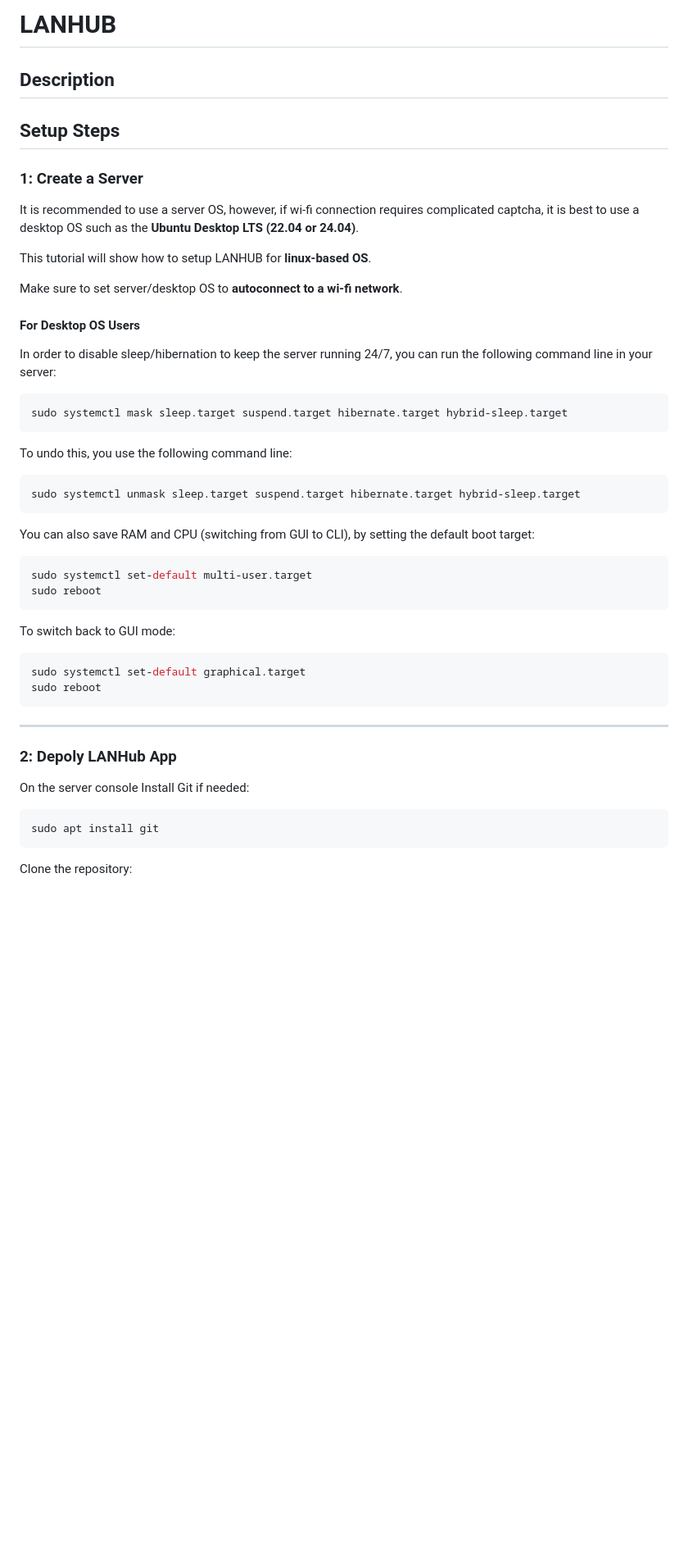
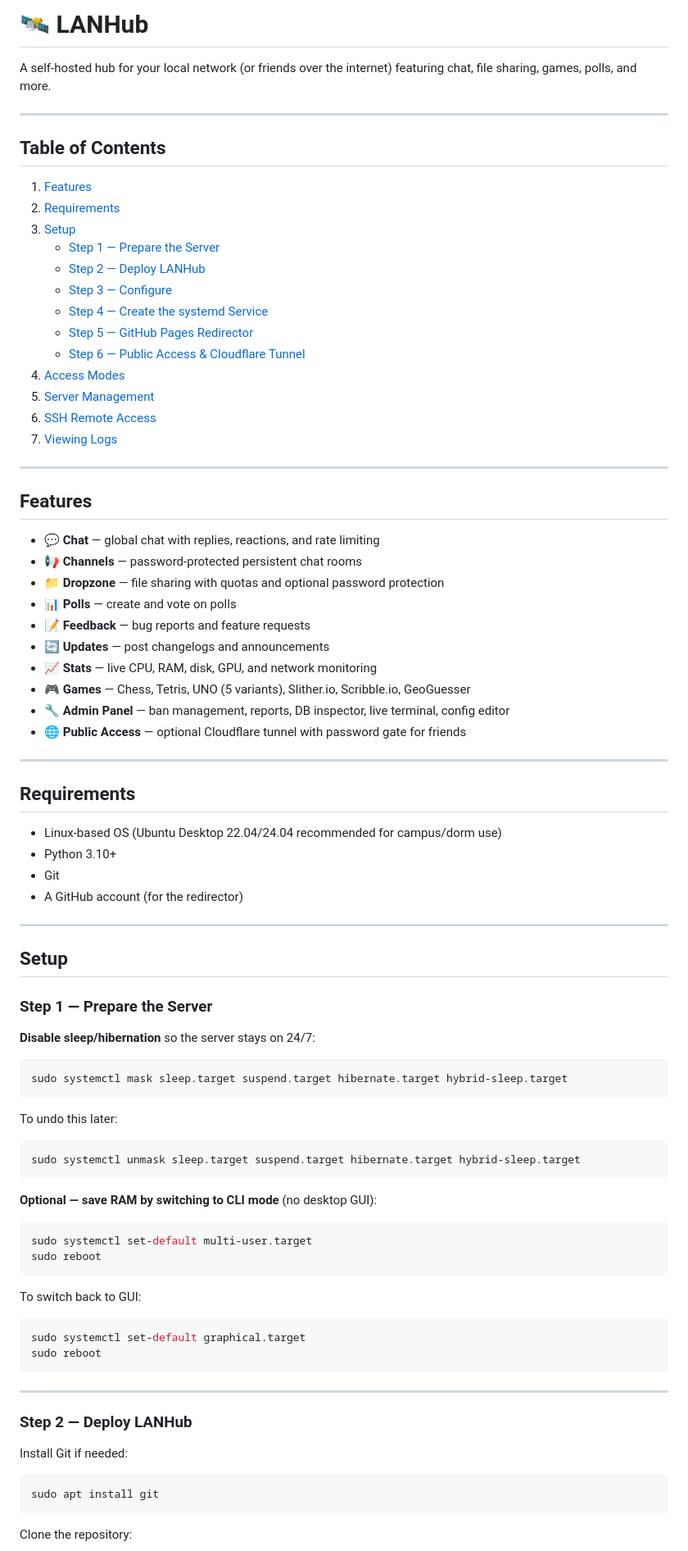
Before and after one commit to theplatecrafter/LANHub, a Markdown page: README.md, the part around one of its changes. Shown at 82% size. Rendered like a GitHub page; blank space fills up the shorter version.

Commit message:
Major update: cloudflare

````diff
--- a/README.md
+++ b/README.md
@@ -1,45 +1,83 @@
-# **LANHUB**
+# 🛰️ LANHub
 
-## **Description**
+A self-hosted hub for your local network (or friends over the internet) featuring chat, file sharing, games, polls, and more.
 
-## **Setup Steps**
-### **1: Create a Server**
-It is recommended to use a server OS, however, if wi-fi connection requires complicated captcha, it is best to use a desktop OS such as the __Ubuntu Desktop LTS (22.04 or 24.04)__.
+---
 
-This tutorial will show how to setup LANHUB for __linux-based OS__.
+## Table of Contents
 
-Make sure to set server/desktop OS to __autoconnect to a wi-fi network__.
+1. [Features](#features)
+2. [Requirements](#requirements)
+3. [Setup](#setup)
+   - [Step 1 — Prepare the Server](#step-1--prepare-the-server)
+   - [Step 2 — Deploy LANHub](#step-2--deploy-lanhub)
+   - [Step 3 — Configure](#step-3--configure)
+   - [Step 4 — Create the systemd Service](#step-4--create-the-systemd-service)
+   - [Step 5 — GitHub Pages Redirector](#step-5--github-pages-redirector)
+   - [Step 6 — Public Access & Cloudflare Tunnel](#step-6--public-access--cloudflare-tunnel)
+4. [Access Modes](#access-modes)
+5. [Server Management](#server-management)
+6. [SSH Remote Access](#ssh-remote-access)
+7. [Viewing Logs](#viewing-logs)
 
-#### **For Desktop OS Users**
+---
 
-In order to disable sleep/hibernation to keep the server running 24/7, you can run the following command line in your server:
+## Features
+
+- 💬 **Chat** — global chat with replies, reactions, and rate limiting
+- 📢 **Channels** — password-protected persistent chat rooms
+- 📁 **Dropzone** — file sharing with quotas and optional password protection
+- 📊 **Polls** — create and vote on polls
+- 📝 **Feedback** — bug reports and feature requests
+- 🔄 **Updates** — post changelogs and announcements
+- 📈 **Stats** — live CPU, RAM, disk, GPU, and network monitoring
+- 🎮 **Games** — Chess, Tetris, UNO (5 variants), Slither.io, Scribble.io, GeoGuesser
+- 🔧 **Admin Panel** — ban management, reports, DB inspector, live terminal, config editor
+- 🌐 **Public Access** — optional Cloudflare tunnel with password gate for friends
+
+---
+
+## Requirements
+
+- Linux-based OS (Ubuntu Desktop 22.04/24.04 recommended for campus/dorm use)
+- Python 3.10+
+- Git
+- A GitHub account (for the redirector)
+
+---
+
+## Setup
+
+### Step 1 — Prepare the Server
+
+**Disable sleep/hibernation** so the server stays on 24/7:
+
 ```bash
 sudo systemctl mask sleep.target suspend.target hibernate.target hybrid-sleep.target
 ```
 
-To undo this, you use the following command line:
+To undo this later:
 ```bash
 sudo systemctl unmask sleep.target suspend.target hibernate.target hybrid-sleep.target
 ```
 
-You can also save RAM and CPU (switching from GUI to CLI), by setting the default boot target:
+**Optional — save RAM by switching to CLI mode** (no desktop GUI):
 ```bash
 sudo systemctl set-default multi-user.target
 sudo reboot
 ```
 
-To switch back to GUI mode:
+To switch back to GUI:
 ```bash
 sudo systemctl set-default graphical.target
 sudo reboot
 ```
+
 ---
 
-### 2: **Depoly LANHub App**
+### Step 2 — Deploy LANHub
 
-On the server console
 Install Git if needed:
-
 ```bash
 sudo apt install git
 ```
````
Also changed, not shown: other parts of README.md (+198 -186 lines).
